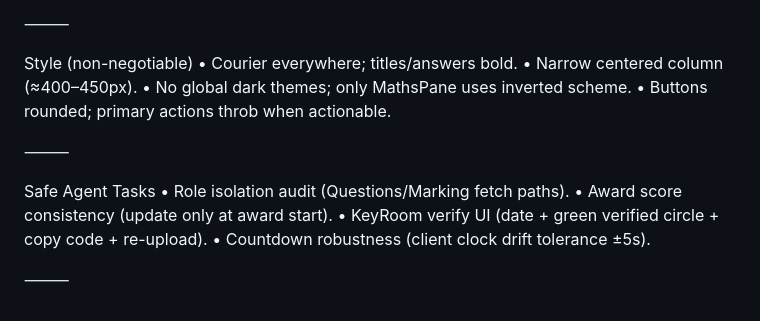
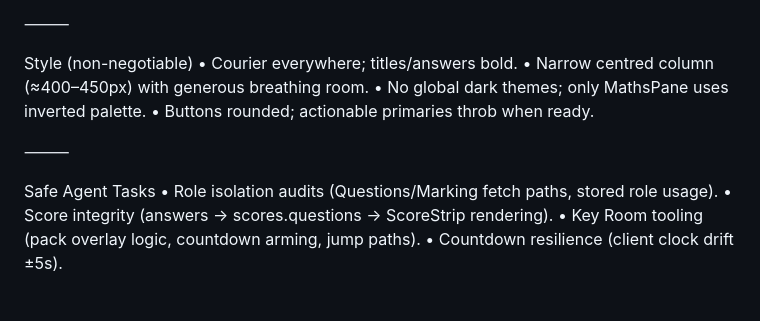
Before and after one commit to dj2105/Asking, a Markdown page: AGENTS.md, the part around the change printed below. Rendered like a GitHub page.

Commit message:
Update gameplay and tooling guidance

```diff
--- a/AGENTS.md
+++ b/AGENTS.md
@@ -200,17 +172,15 @@ Testing Checklist (Emulator)
 ⸻
 
 Style (non-negotiable)
-	•	Courier everywhere; titles/answers bold.
-	•	Narrow centered column (≈400–450px).
-	•	No global dark themes; only MathsPane uses inverted scheme.
-	•	Buttons rounded; primary actions throb when actionable.
+        •       Courier everywhere; titles/answers bold.
+        •       Narrow centred column (≈400–450px) with generous breathing room.
+        •       No global dark themes; only MathsPane uses inverted palette.
+        •       Buttons rounded; actionable primaries throb when ready.
 
 ⸻
 
 Safe Agent Tasks
-	•	Role isolation audit (Questions/Marking fetch paths).
-	•	Award score consistency (update only at award start).
-	•	KeyRoom verify UI (date + green verified circle + copy code + re-upload).
-	•	Countdown robustness (client clock drift tolerance ±5s).
-
-⸻
+        •       Role isolation audits (Questions/Marking fetch paths, stored role usage).
+        •       Score integrity (answers → scores.questions → ScoreStrip rendering).
+        •       Key Room tooling (pack overlay logic, countdown arming, jump paths).
+        •       Countdown resilience (client clock drift ±5s).
```
Also changed, not shown: other parts of AGENTS.md (+131 -159 lines).
